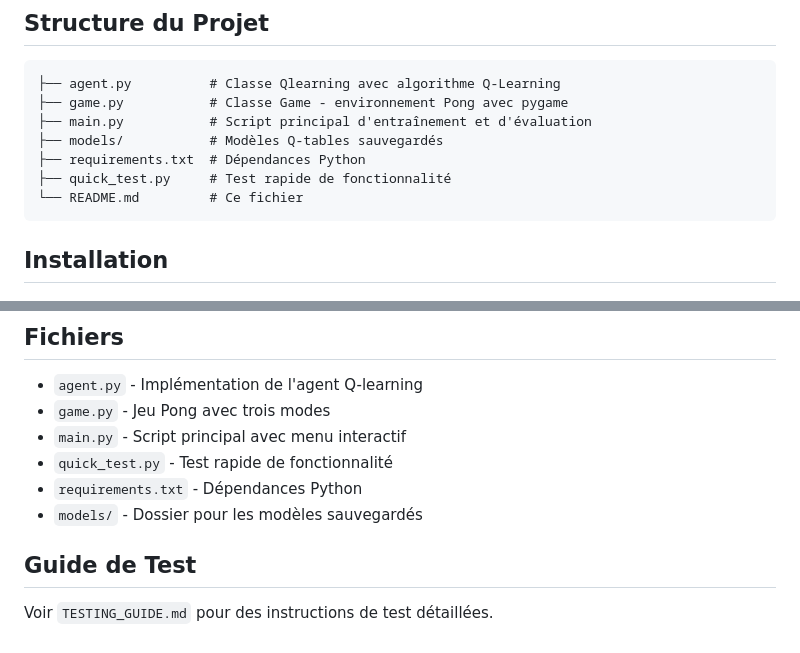
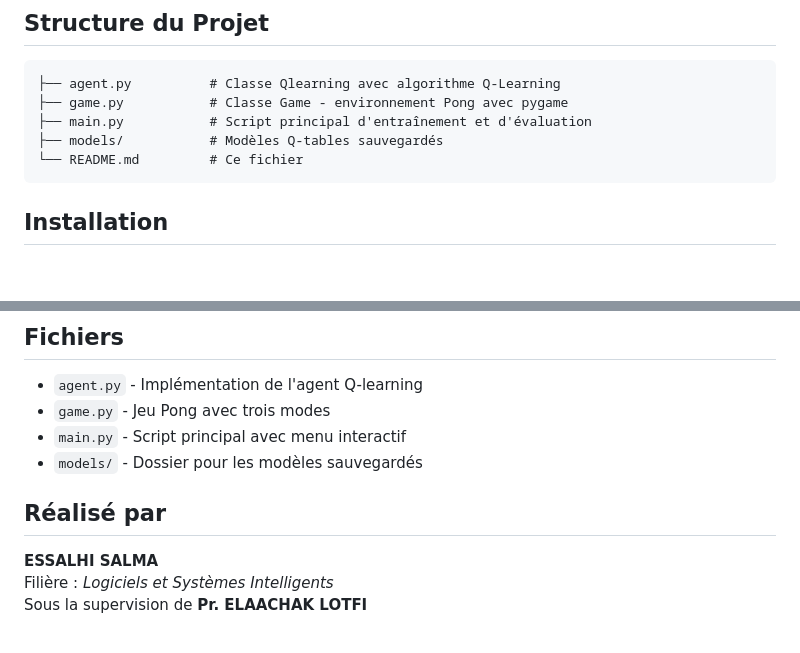
Before and after one commit to SalmaEssalhi1/Machine-Learning, a Markdown page: ATELIER4/pong-main/README.md, 2 parts joined by grey strips. GitHub-like rendering; blank space fills up the shorter version.

Commit message:
Update README.md
Removed references to requirements.txt and quick_test.py from the README.

````diff
--- a/ATELIER4/pong-main/README.md
+++ b/ATELIER4/pong-main/README.md
@@ -252,8 +252,6 @@ Une implémentation complète de Q-learning pour entraîner un agent IA à jouer
 ├── game.py           # Classe Game - environnement Pong avec pygame
 ├── main.py           # Script principal d'entraînement et d'évaluation
 ├── models/           # Modèles Q-tables sauvegardés
-├── requirements.txt  # Dépendances Python
-├── quick_test.py     # Test rapide de fonctionnalité
 └── README.md         # Ce fichier
 ```
 
@@ -396,10 +394,11 @@ pip install pygame numpy matplotlib
 - `agent.py` - Implémentation de l'agent Q-learning
 - `game.py` - Jeu Pong avec trois modes
 - `main.py` - Script principal avec menu interactif
-- `quick_test.py` - Test rapide de fonctionnalité
-- `requirements.txt` - Dépendances Python
 - `models/` - Dossier pour les modèles sauvegardés
 
-## Guide de Test
 
-Voir `TESTING_GUIDE.md` pour des instructions de test détaillées.
+##  Réalisé par
+
+**ESSALHI SALMA**
+Filière : *Logiciels et Systèmes Intelligents*
+Sous la supervision de **Pr. ELAACHAK LOTFI**
````
